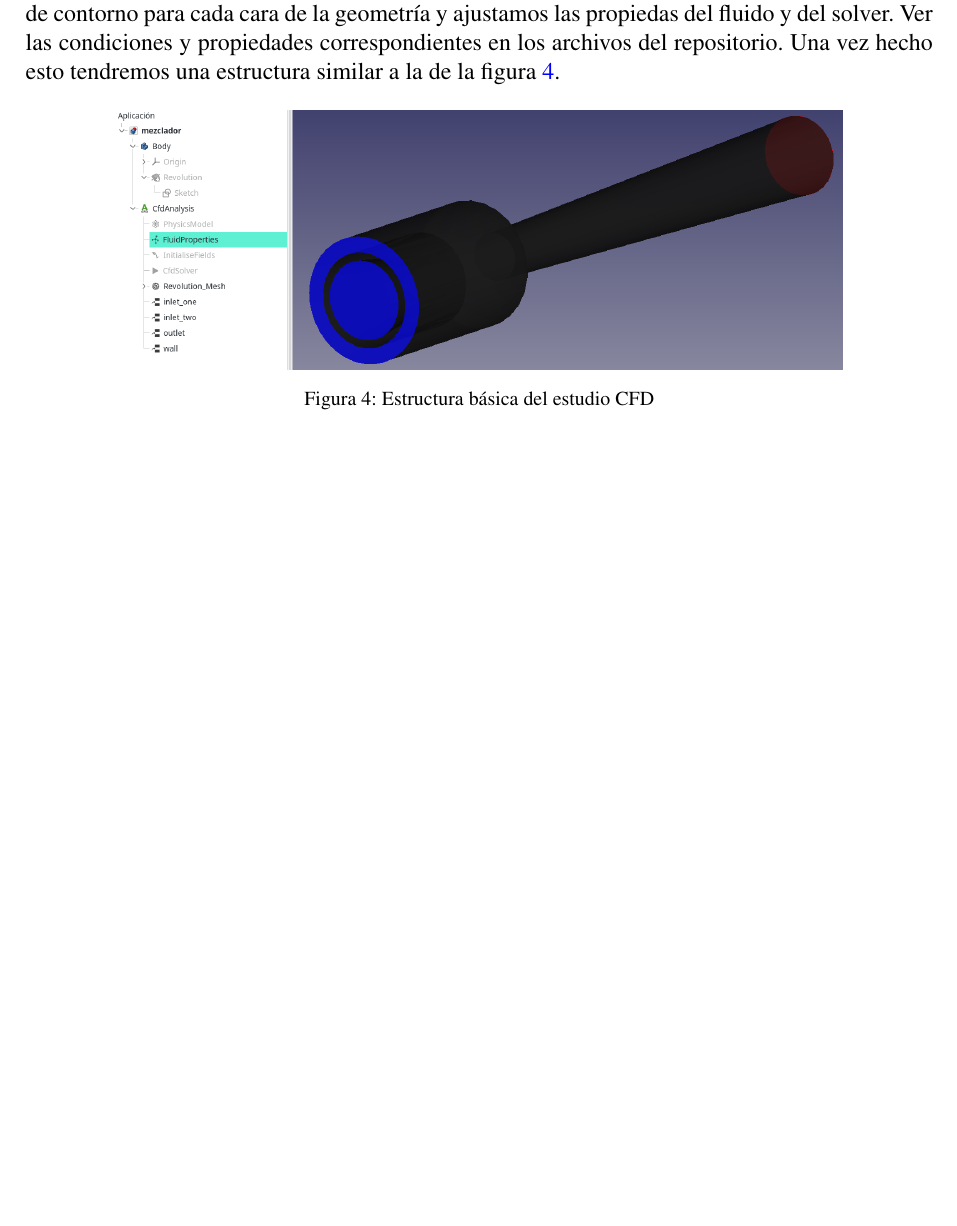
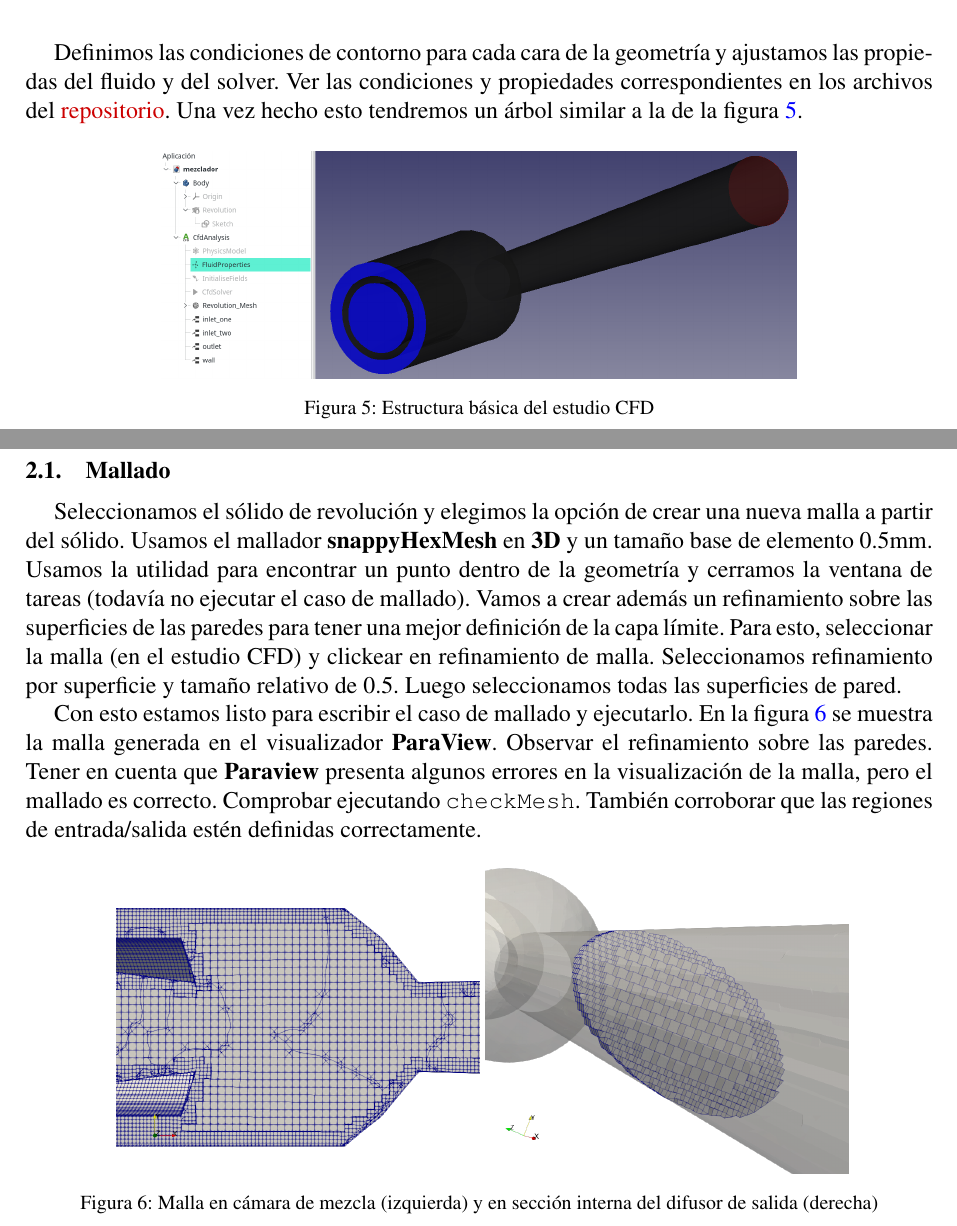
Before and after one commit to guillerolle/informes_cfd, a LaTeX document (Informe03/informe03.tex): part of page 3 of 7 before the commit and two parts of pages 3 and 4 of 10 after it, the two joined at a grey line, cut so that both start at the same text, the shorter picture padded with empty space. Compiled offline with pdfLaTeX.

Commit message:
Hasta simulación simpleFoam

```diff
--- a/Informe03/informe03.tex
+++ b/Informe03/informe03.tex
@@ -109,11 +109,31 @@ Haciendo una revolución de este croquis sobre el eje inferior, obtenemos la geo
 	\centerline{\includegraphics[width=0.8\textwidth]{Figuras/02_BOTONES_CFD.png}} \caption{Acciones disponibles en espacio de trabajo \textbf{CfdOf}} \label{fg:botones_cfd}
 \end{figure*}
 
-En el espacio de trabajo \textbf{CfdOf} iniciaremos un nuevo estudio de CFD. Al iniciar el estudio, se habilitarán los botones de CFD en la barra superior (ver figura \ref{fg:botones_cfd}). Definimos las condiciones de contorno para cada cara de la geometría y ajustamos las propiedas del fluido y del solver. Ver las condiciones y propiedades correspondientes en los archivos del repositorio. Una vez hecho esto tendremos una estructura similar a la de la figura \ref{fg:estructura_freecad}.
+En el espacio de trabajo \textbf{CfdOf} iniciaremos un nuevo estudio de CFD. Al iniciar el estudio, se habilitarán los botones de CFD en la barra superior (ver figura \ref{fg:botones_cfd}).
+
+Antes de empezar, debemos definir la ruta de salida para el caso de OpenFOAM. Es decir, qué directorio utilizara FreeCAD para ejecutar las simulaciones. En la figura \ref{fg:fc_outputpath} se muestra dónde puede modificarse ésta ruta.
+
+\begin{figure*}[htb]
+	\centerline{\includegraphics[width=0.7\textwidth]{Figuras/02_OUTPUTPATH.png}} \caption{Propiedad \textit{Output Path} en \textit{CfdAnalysis}} \label{fg:fc_outputpath}
+\end{figure*}
 
 
 
+Definimos las condiciones de contorno para cada cara de la geometría y ajustamos las propiedas del fluido y del solver. Ver las condiciones y propiedades correspondientes en los archivos del \href{https://github.com/guillerolle/casos_cfd/tree/master/03}{repositorio}. Una vez hecho esto tendremos un árbol similar a la de la figura \ref{fg:estructura_freecad}.
 
 \begin{figure*}[htb]
-	\centerline{\includegraphics[width=0.8\textwidth]{Figuras/02_ESTRUCTURA_FREECAD.png}} \caption{Estructura básica del estudio CFD} \label{fg:estructura_freecad}
+	\centerline{\includegraphics[width=0.7\textwidth]{Figuras/02_ESTRUCTURA_FREECAD.png}} \caption{Estructura básica del estudio CFD} \label{fg:estructura_freecad}
 \end{figure*}
+
+\subsection{Mallado}
+Seleccionamos el sólido de revolución y elegimos la opción de crear una nueva malla a partir del sólido. Usamos el mallador \textbf{snappyHexMesh} en \textbf{3D} y un tamaño base de elemento 0.5mm. Usamos la utilidad para encontrar un punto dentro de la geometría y cerramos la ventana de tareas (todavía no ejecutar el caso de mallado). Vamos a crear además un refinamiento sobre las superficies de las paredes para tener una mejor definición de la capa límite. Para esto, seleccionar la malla (en el estudio CFD) y clickear en refinamiento de malla. Seleccionamos refinamiento por superficie y tamaño relativo de 0.5. Luego seleccionamos todas las superficies de pared.
+
+Con esto estamos listo para escribir el caso de mallado y ejecutarlo. En la figura \ref{fg:pv_malla} se muestra la malla generada en el visualizador \textbf{ParaView}. Observar el refinamiento sobre las paredes. Tener en cuenta que \textbf{Paraview} presenta algunos errores en la visualización de la malla, pero el mallado es correcto. Comprobar ejecutando \texttt{checkMesh}. También corroborar que las regiones de entrada/salida estén definidas correctamente.
+
+\begin{figure*}[htb]
+	\centerline{
+		\includegraphics[width=0.4\textwidth]{Figuras/02_MALLA_CAMARA.png}
+		\includegraphics[width=0.4\textwidth]{Figuras/02_MALLA_SECCION.png}} \caption{Malla en cámara de mezcla (izquierda) y en sección interna del difusor de salida (derecha)} \label{fg:pv_malla}
+\end{figure*}
+
+\newpage
```
Also changed, not shown: Informe03/Figuras/02_MALLA_CAMARA.png (added), Informe03/Figuras/02_MALLA_SECCION.png (added), Informe03/Figuras/02_OUTPUTPATH.png (added), Informe03/Figuras/03_MELD.png (added), Informe03/Figuras/03_SF_RESIDUALES.png (added), Informe03/Figuras/03_SF_U.png (added), Informe03/informe03.pdf, Informe03/informe03.tex (34 more changed lines).
